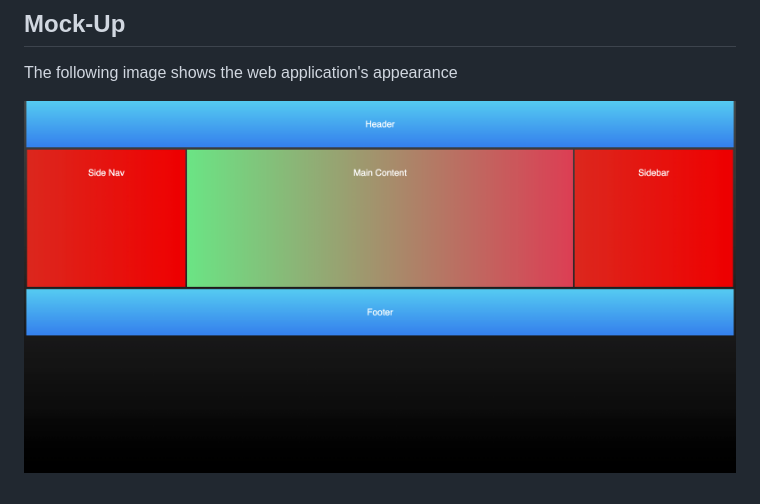
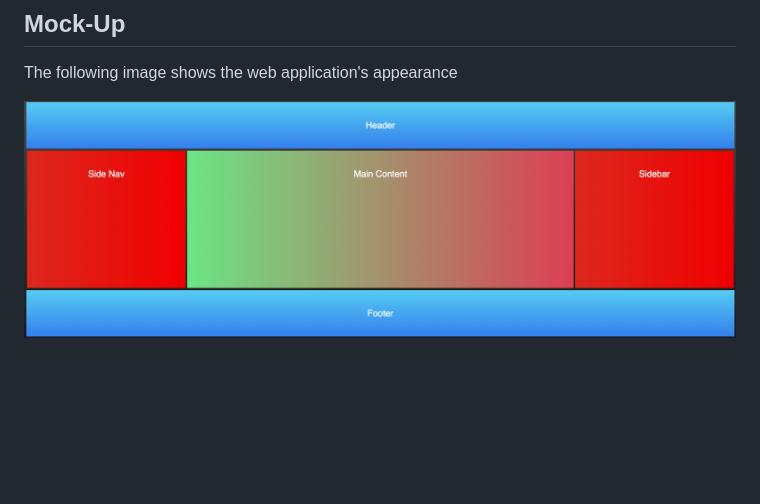
Before and after one commit to clogerie92/CSS-Holy-Grail, a Markdown page: README.md, the part around the change. GitHub-like rendering; pictures changed too: holygrail.png (deleted), holygrail2.png (added); blank space fills up the shorter version.

Commit message:
changed image

```diff
--- a/README.md
+++ b/README.md
@@ -18,4 +18,4 @@ https://clogerie92.github.io/CSS-Holy-Grail/
 ## Mock-Up
 The following image shows the web application's appearance
 
-![The Holy Grail includes a header with a main section that holds the navigation, main article, and sidebar. The footer can be found at the bottom.](holygrail.png)
+![The Holy Grail includes a header with a main section that holds the navigation, main article, and sidebar. The footer can be found at the bottom.](holygrail2.png)
```
